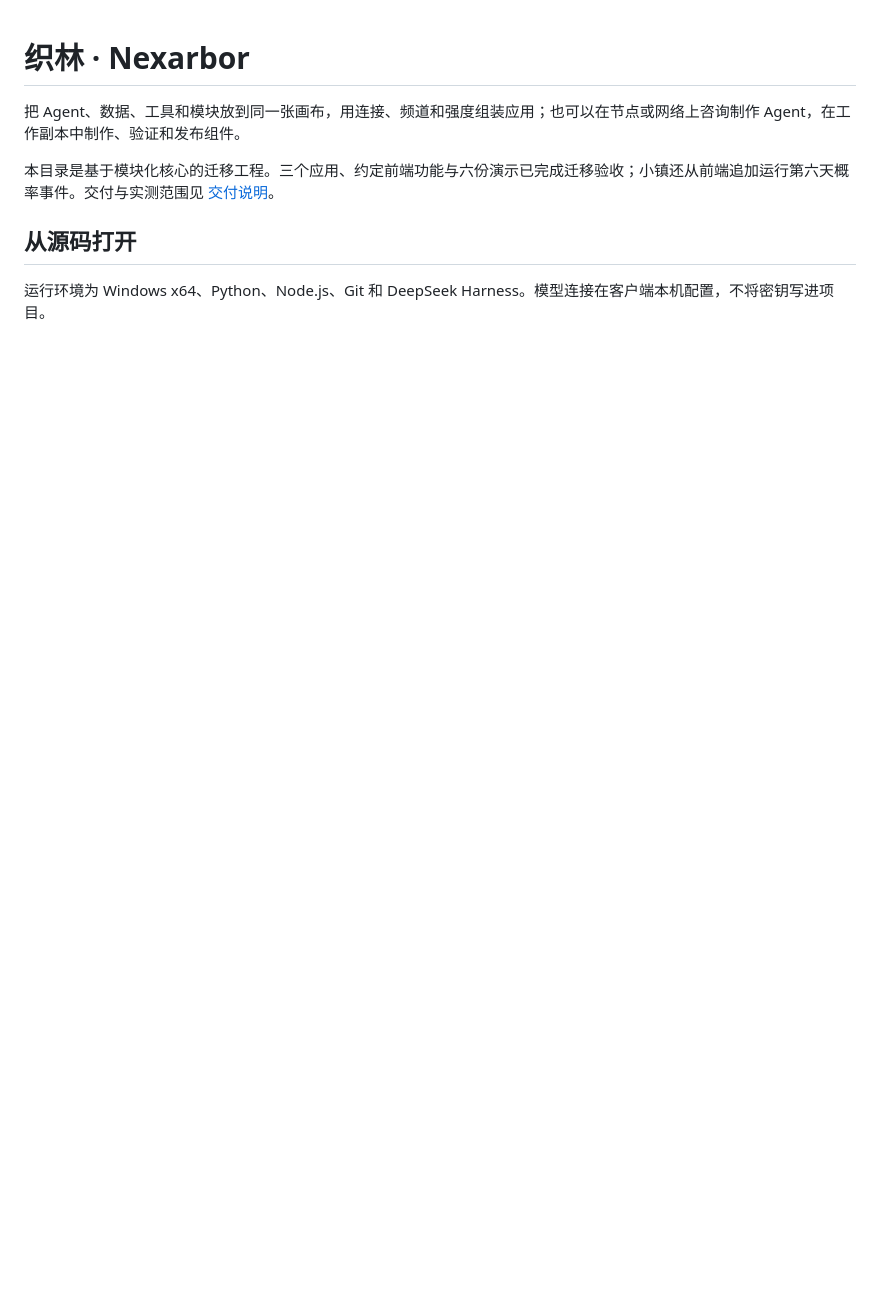
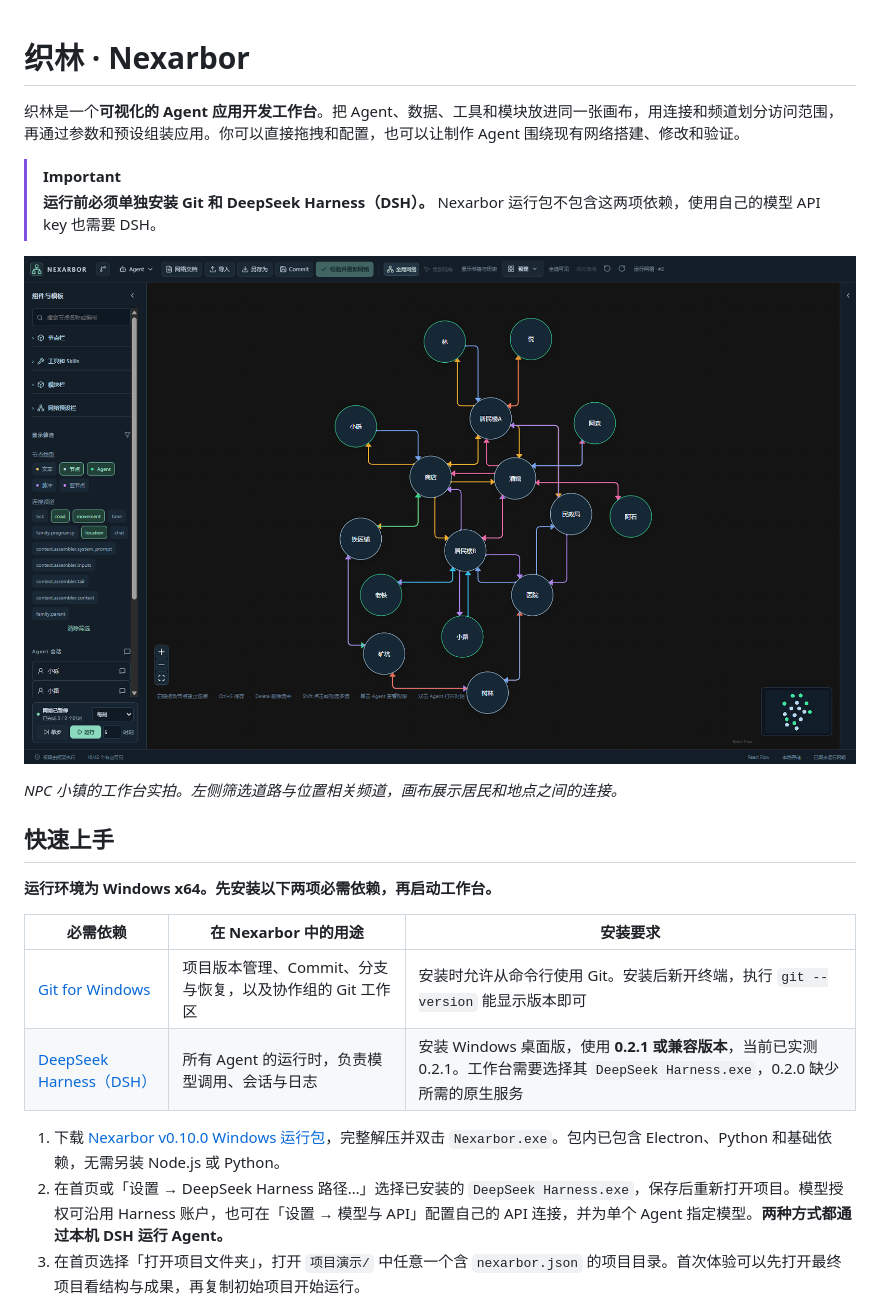
Before and after one commit to kazari-qwp/Nexarbor, a Markdown page: README.md, the part around one of its changes. Rendered like a GitHub page; pictures changed too: docs/images/workbench-town.png (added); blank space fills up the shorter version.

Commit message:
docs: expand README with workbench screenshots and setup requirements

```diff
--- a/README.md
+++ b/README.md
@@ -1,9 +1,24 @@
 # 织林 · Nexarbor
 
-把 Agent、数据、工具和模块放到同一张画布，用连接、频道和强度组装应用；也可以在节点或网络上咨询制作 Agent，在工作副本中制作、验证和发布组件。
+织林是一个**可视化的 Agent 应用开发工作台**。把 Agent、数据、工具和模块放进同一张画布，用连接和频道划分访问范围，再通过参数和预设组装应用。你可以直接拖拽和配置，也可以让制作 Agent 围绕现有网络搭建、修改和验证。
 
-本目录是基于模块化核心的迁移工程。三个应用、约定前端功能与六份演示已完成迁移验收；小镇还从前端追加运行第六天概率事件。交付与实测范围见 [交付说明](docs/migration/DELIVERY.md)。
+> [!IMPORTANT]
+> **运行前必须单独安装 Git 和 DeepSeek Harness（DSH）。** Nexarbor 运行包不包含这两项依赖，使用自己的模型 API key 也需要 DSH。
 
-## 从源码打开
+![织林工作台中的 NPC 小镇道路、地点和居民](docs/images/workbench-town.png)
 
-运行环境为 Windows x64、Python、Node.js、Git 和 DeepSeek Harness。模型连接在客户端本机配置，不将密钥写进项目。
+*NPC 小镇的工作台实拍。左侧筛选道路与位置相关频道，画布展示居民和地点之间的连接。*
+
+## 快速上手
+
+**运行环境为 Windows x64。先安装以下两项必需依赖，再启动工作台。**
+
+| 必需依赖 | 在 Nexarbor 中的用途 | 安装要求 |
+| --- | --- | --- |
+| [Git for Windows](https://git-scm.com/downloads/win) | 项目版本管理、Commit、分支与恢复，以及协作组的 Git 工作区 | 安装时允许从命令行使用 Git。安装后新开终端，执行 `git --version` 能显示版本即可 |
+| [DeepSeek Harness（DSH）](https://github.com/deepseek-ai/deepseek-harness) | 所有 Agent 的运行时，负责模型调用、会话与日志 | 安装 Windows 桌面版，使用 **0.2.1 或兼容版本**，当前已实测 0.2.1。工作台需要选择其 `DeepSeek Harness.exe`，0.2.0 缺少所需的原生服务 |
+
+1. 下载 [Nexarbor v0.10.0 Windows 运行包](https://github.com/kazari-qwp/Nexarbor/releases/tag/v0.10.0)，完整解压并双击 `Nexarbor.exe`。包内已包含 Electron、Python 和基础依赖，无需另装 Node.js 或 Python。
+2. 在首页或「设置 → DeepSeek Harness 路径…」选择已安装的 `DeepSeek Harness.exe`，保存后重新打开项目。模型授权可沿用 Harness 账户，也可在「设置 → 模型与 API」配置自己的 API 连接，并为单个 Agent 指定模型。**两种方式都通过本机 DSH 运行 Agent。**
+3. 在首页选择「打开项目文件夹」，打开 `项目演示/` 中任意一个含 `nexarbor.json` 的项目目录。首次体验可以先打开最终项目看结构与成果，再复制初始项目开始运行。
+
```
Also changed, not shown: other parts of README.md (+93 -31 lines), docs/INSTALLATION.md (+8 -5 lines), 项目演示/README.md (+2 -2 lines), docs/images/workbench-collaboration.png (added), docs/images/workbench-knowledge.png (added), docs/images/workbench-module.png (added).
